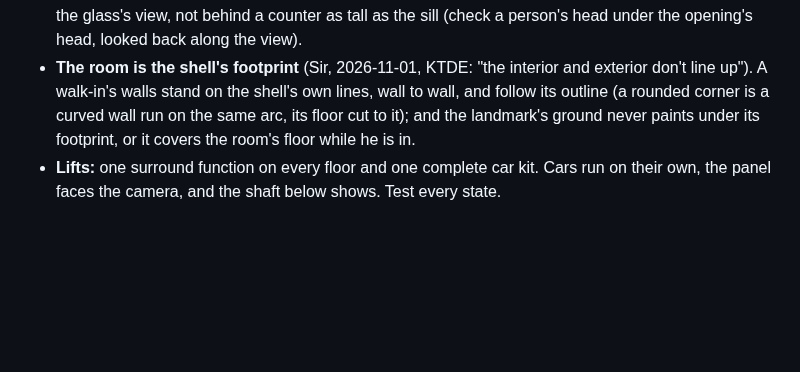
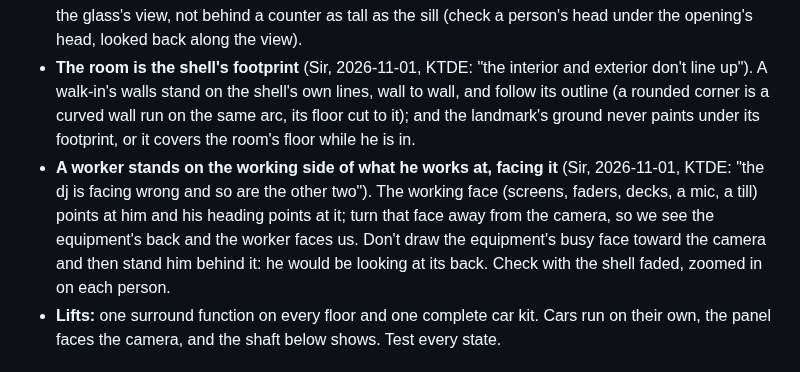
Before and after one commit to Cal-Starfur/Tipsy, a Markdown page: docs/LOOK_RULES.md, the part around the change. GitHub-like rendering; blank space fills up the shorter version.

```diff
--- a/docs/LOOK_RULES.md
+++ b/docs/LOOK_RULES.md
@@ -192,6 +192,7 @@ How the world must look and be put together, distilled from **2,132 individual d
 - **People come and go through the front door** (Sir, 2026-10-30: "lets let them go home and lock the door behind them"). At closing the visitors, then the staff, walk out through the door (it opens for them) and off along the pavement past the view's edge; the last of them turns and locks it. At opening the keyholder walks in from past the view's edge and unlocks it, and the rest follow. While open, visitors arrive and leave over the day, how many are in rising and falling with the hour inside the room's W15 band. Declared once on the pocket (`street`), lived by the kit (walkin.md W17).
 - **People behind a walk-in's glass are drawn from the street** (2026-11-01, KTDE's studio: its DJ was never seen through the window). Someone drawn `_seenThrough` skips the hidden-by-what-is-drawn test (the cover test knows the shell, not the hole in it); and set the room so who matters stands within the glass's view, not behind a counter as tall as the sill (check a person's head under the opening's head, looked back along the view).
 - **The room is the shell's footprint** (Sir, 2026-11-01, KTDE: "the interior and exterior don't line up"). A walk-in's walls stand on the shell's own lines, wall to wall, and follow its outline (a rounded corner is a curved wall run on the same arc, its floor cut to it); and the landmark's ground never paints under its footprint, or it covers the room's floor while he is in.
+- **A worker stands on the working side of what he works at, facing it** (Sir, 2026-11-01, KTDE: "the dj is facing wrong and so are the other two"). The working face (screens, faders, decks, a mic, a till) points at him and his heading points at it; turn that face away from the camera, so we see the equipment's back and the worker faces us. Don't draw the equipment's busy face toward the camera and then stand him behind it: he would be looking at its back. Check with the shell faded, zoomed in on each person.
 - **Lifts:** one surround function on every floor and one complete car kit. Cars run on their own, the panel faces the camera, and the shaft below shows. Test every state.
 
 ## 8b. X-ray, night and light (xray.md)
```
Also changed, not shown: docs/state/HANDOFF.md (+1 -0 lines).
